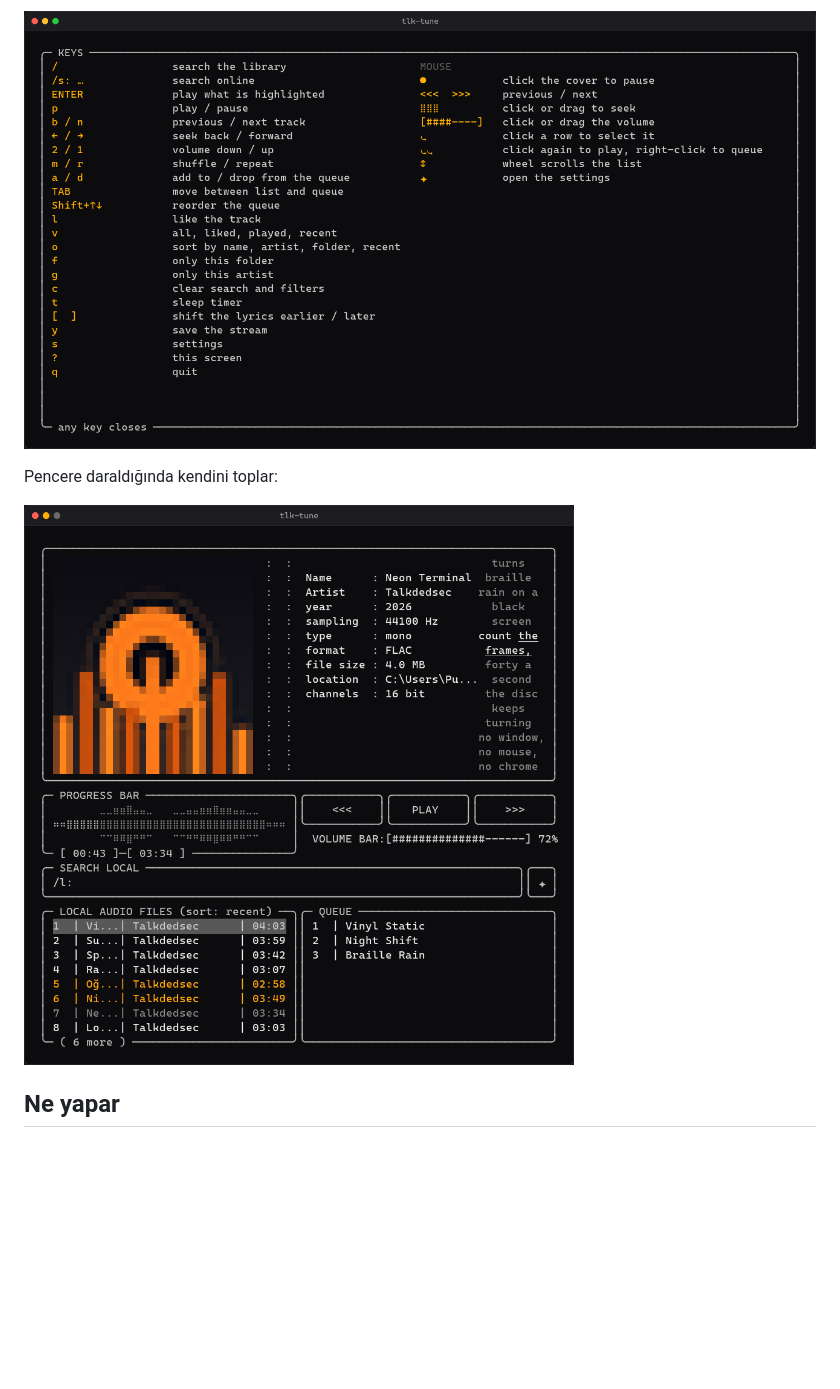
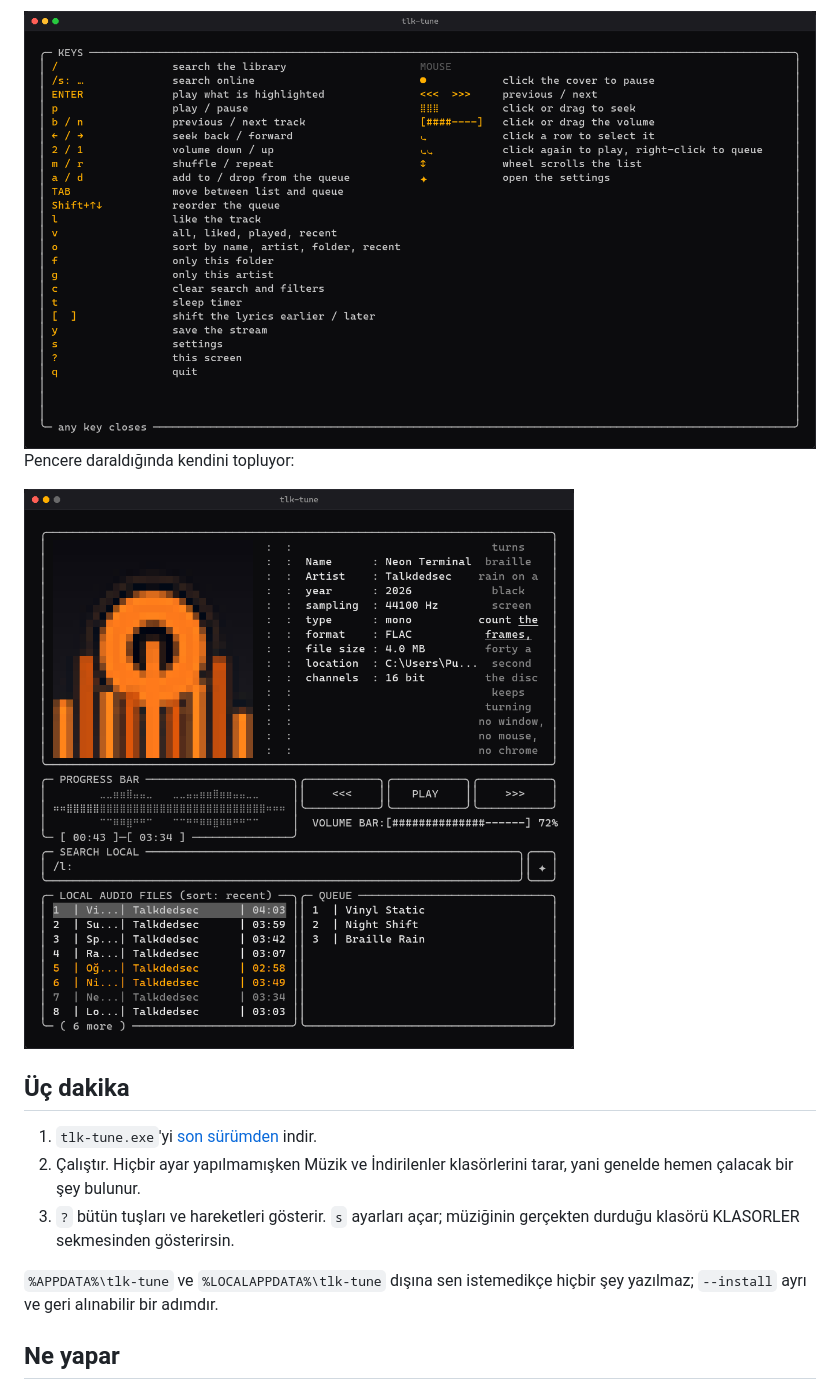
Before and after one commit to Talkdedsec/tlk-tune, a Markdown page: README.tr.md, the part around one of its changes. Drawn GitHub-style; folded sections open; blank space fills up the shorter version.

```diff
--- a/README.tr.md
+++ b/README.tr.md
@@ -28,13 +49,25 @@ Ayar ekranı: her renk canlı önizleme üstünde düzenlenir.
 
 `?` ile bütün tuşlar ve fare hareketleri:
 
-![Tuşlar](docs/help.png)
+<img src="docs/help.png" width="900" alt="Tuşları ve fare hareketlerini listeleyen yardım ekranı">
 
-Pencere daraldığında kendini toplar:
+Pencere daraldığında kendini topluyor:
 
-![Dar](docs/narrow.png)
+<img src="docs/narrow.png" width="620" alt="Aynı çalar 78 sütunda, liste sığacak şekilde kısaltılmış">
 
 </details>
 
+## Üç dakika
+
+1. `tlk-tune.exe`'yi
+   [son sürümden](https://github.com/Talkdedsec/tlk-tune/releases/latest) indir.
+2. Çalıştır. Hiçbir ayar yapılmamışken Müzik ve İndirilenler klasörlerini
+   tarar, yani genelde hemen çalacak bir şey bulunur.
+3. `?` bütün tuşları ve hareketleri gösterir. `s` ayarları açar; müziğinin
+   gerçekten durduğu klasörü KLASORLER sekmesinden gösterirsin.
+
+`%APPDATA%\tlk-tune` ve `%LOCALAPPDATA%\tlk-tune` dışına sen istemedikçe
+hiçbir şey yazılmaz; `--install` ayrı ve geri alınabilir bir adımdır.
+
 ## Ne yapar
 
```
Also changed, not shown: other parts of README.tr.md (+108 -62 lines), README.md (+123 -65 lines).
